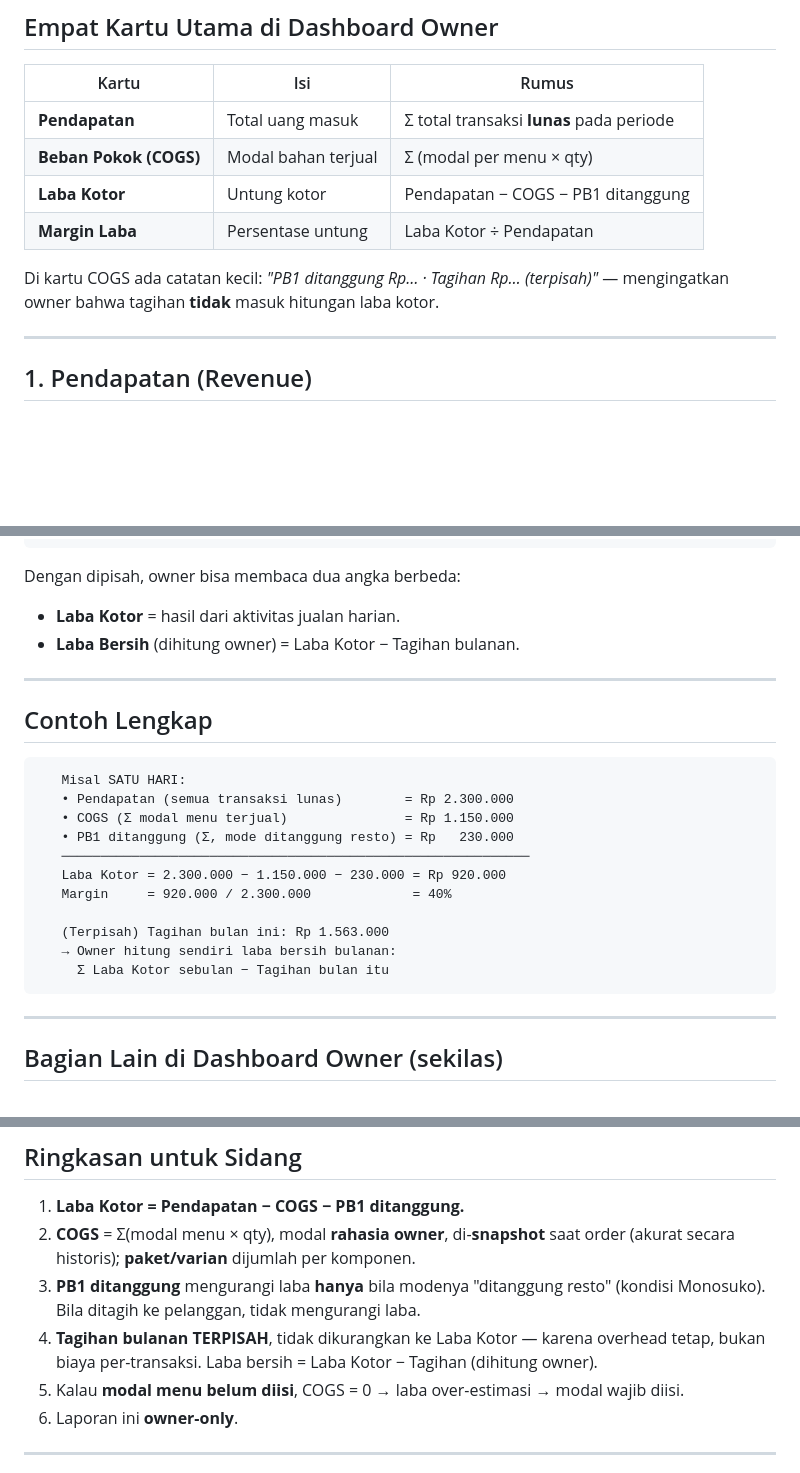
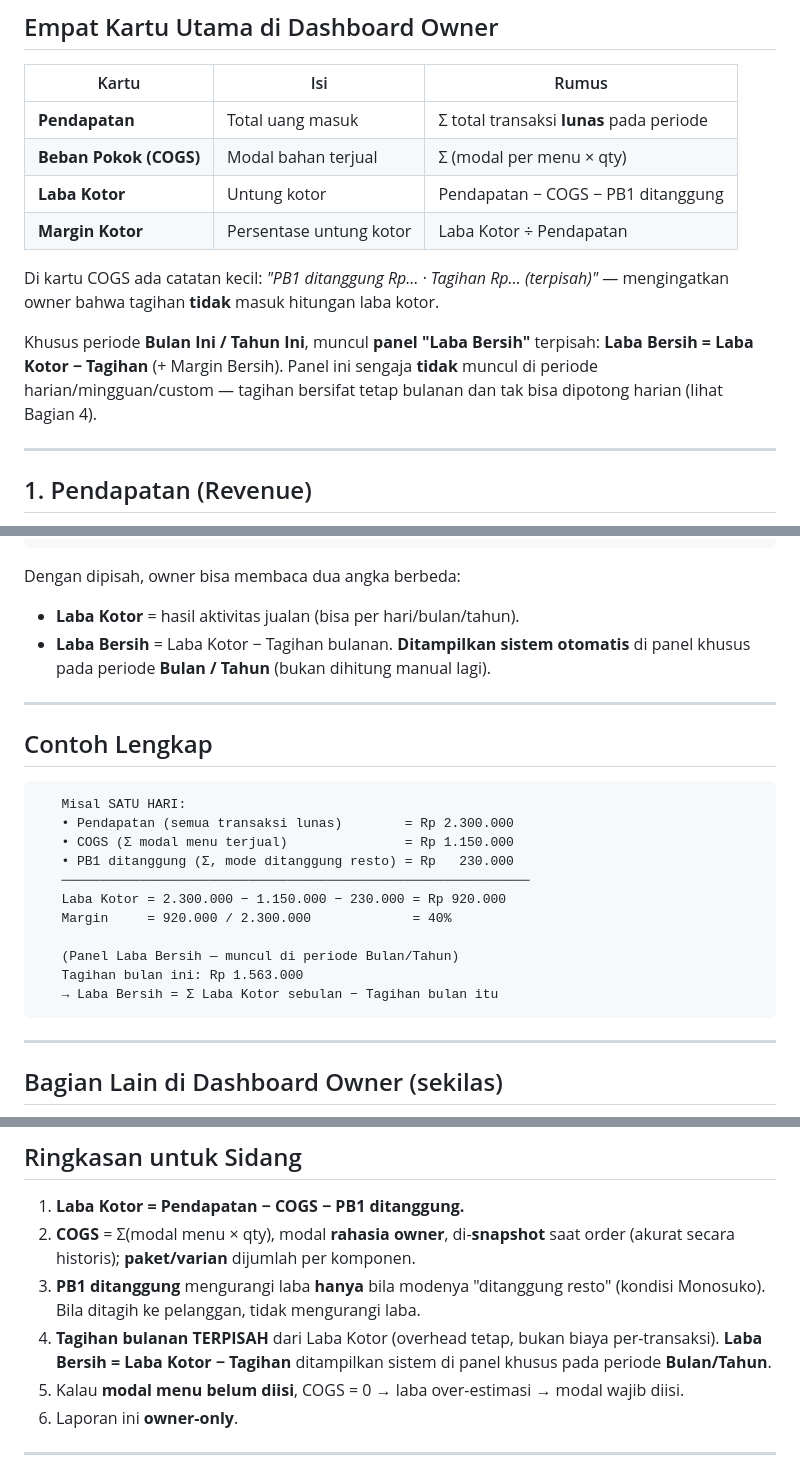
Before and after one commit to ezrabrilliant/Skripsi-POS-Restaurant, a Markdown page: docs/flow/OWNER_REPORT_FLOW.md, 3 parts joined by grey strips. Drawn GitHub-style; blank space fills up the shorter version.

Commit message:
docs(flow): selaraskan OWNER_REPORT_FLOW dengan kartu Laba Bersih yang di-ship
Panel Laba Bersih (Laba Kotor - Tagihan) kini ditampilkan sistem otomatis di
periode Bulan/Tahun, bukan dihitung manual owner.

Co-Authored-By: Claude Opus 4.8 <noreply@anthropic.com>

````diff
--- a/docs/flow/OWNER_REPORT_FLOW.md
+++ b/docs/flow/OWNER_REPORT_FLOW.md
@@ -32,10 +32,15 @@ shift** (*business day*), bukan jam pembayaran.
 | **Pendapatan** | Total uang masuk | Σ total transaksi **lunas** pada periode |
 | **Beban Pokok (COGS)** | Modal bahan terjual | Σ (modal per menu × qty) |
 | **Laba Kotor** | Untung kotor | Pendapatan − COGS − PB1 ditanggung |
-| **Margin Laba** | Persentase untung | Laba Kotor ÷ Pendapatan |
+| **Margin Kotor** | Persentase untung kotor | Laba Kotor ÷ Pendapatan |
 
 Di kartu COGS ada catatan kecil: *"PB1 ditanggung Rp… · Tagihan Rp… (terpisah)"* —
 mengingatkan owner bahwa tagihan **tidak** masuk hitungan laba kotor.
+
+Khusus periode **Bulan Ini / Tahun Ini**, muncul **panel "Laba Bersih"** terpisah:
+**Laba Bersih = Laba Kotor − Tagihan** (+ Margin Bersih). Panel ini sengaja **tidak**
+muncul di periode harian/mingguan/custom — tagihan bersifat tetap bulanan dan tak bisa
+dipotong harian (lihat Bagian 4).
 
 ---
 
@@ -96,8 +101,9 @@ tetap bayar harga menu, tapi laba owner sudah memperhitungkan pajak yang ditangg
 ```
 
 Dengan dipisah, owner bisa membaca dua angka berbeda:
-- **Laba Kotor** = hasil dari aktivitas jualan harian.
-- **Laba Bersih** (dihitung owner) = Laba Kotor − Tagihan bulanan.
+- **Laba Kotor** = hasil aktivitas jualan (bisa per hari/bulan/tahun).
+- **Laba Bersih** = Laba Kotor − Tagihan bulanan. **Ditampilkan sistem otomatis** di
+  panel khusus pada periode **Bulan / Tahun** (bukan dihitung manual lagi).
 
 ---
 
@@ -112,9 +118,9 @@ Dengan dipisah, owner bisa membaca dua angka berbeda:
    Laba Kotor = 2.300.000 − 1.150.000 − 230.000 = Rp 920.000
    Margin     = 920.000 / 2.300.000             = 40%
 
-   (Terpisah) Tagihan bulan ini: Rp 1.563.000
-   → Owner hitung sendiri laba bersih bulanan:
-     Σ Laba Kotor sebulan − Tagihan bulan itu
+   (Panel Laba Bersih — muncul di periode Bulan/Tahun)
+   Tagihan bulan ini: Rp 1.563.000
+   → Laba Bersih = Σ Laba Kotor sebulan − Tagihan bulan itu
 ```
 
 ---
@@ -139,8 +145,9 @@ Semua ini **owner-only** — kasir & waiter tidak melihat laporan laba/modal.
    (akurat secara historis); **paket/varian** dijumlah per komponen.
 3. **PB1 ditanggung** mengurangi laba **hanya** bila modenya "ditanggung resto"
    (kondisi Monosuko). Bila ditagih ke pelanggan, tidak mengurangi laba.
-4. **Tagihan bulanan TERPISAH**, tidak dikurangkan ke Laba Kotor — karena overhead
-   tetap, bukan biaya per-transaksi. Laba bersih = Laba Kotor − Tagihan (dihitung owner).
+4. **Tagihan bulanan TERPISAH** dari Laba Kotor (overhead tetap, bukan biaya
+   per-transaksi). **Laba Bersih = Laba Kotor − Tagihan** ditampilkan sistem di panel
+   khusus pada periode **Bulan/Tahun**.
 5. Kalau **modal menu belum diisi**, COGS = 0 → laba over-estimasi → modal wajib diisi.
 6. Laporan ini **owner-only**.
 
````
